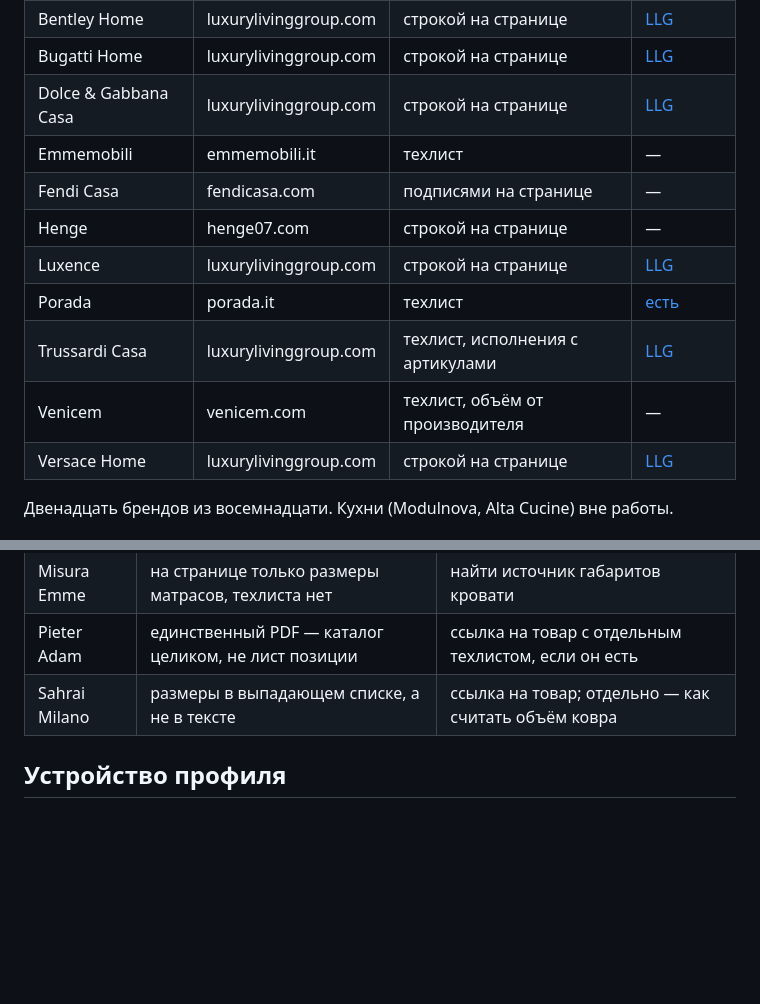
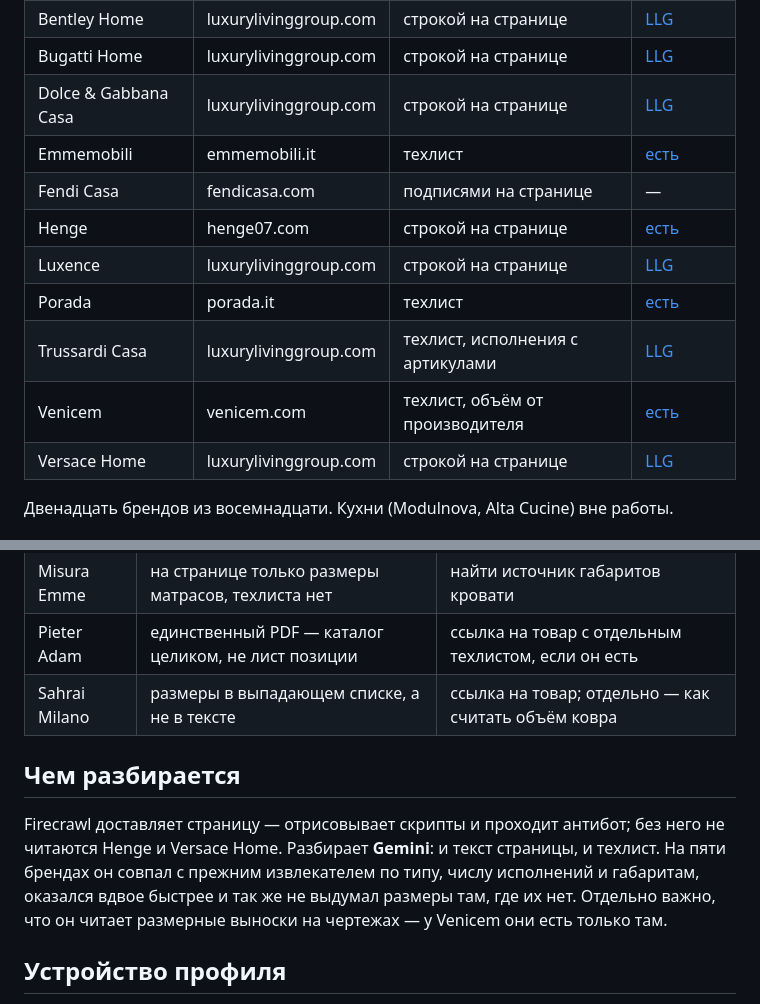
Before and after one commit to frasimah/aurrum_offers, a Markdown page: docs/brands.md, 2 parts joined by grey strips. GitHub-like rendering; blank space fills up the shorter version.

```diff
--- a/docs/brands.md
+++ b/docs/brands.md
@@ -12,13 +12,13 @@
 | Bentley Home | luxurylivinggroup.com | строкой на странице | [LLG](../brands/luxury-living-group.md) |
 | Bugatti Home | luxurylivinggroup.com | строкой на странице | [LLG](../brands/luxury-living-group.md) |
 | Dolce & Gabbana Casa | luxurylivinggroup.com | строкой на странице | [LLG](../brands/luxury-living-group.md) |
-| Emmemobili | emmemobili.it | техлист | — |
+| Emmemobili | emmemobili.it | техлист | [есть](../brands/emmemobili.md) |
 | Fendi Casa | fendicasa.com | подписями на странице | — |
-| Henge | henge07.com | строкой на странице | — |
+| Henge | henge07.com | строкой на странице | [есть](../brands/henge.md) |
 | Luxence | luxurylivinggroup.com | строкой на странице | [LLG](../brands/luxury-living-group.md) |
 | Porada | porada.it | техлист | [есть](../brands/porada.md) |
 | Trussardi Casa | luxurylivinggroup.com | техлист, исполнения с артикулами | [LLG](../brands/luxury-living-group.md) |
-| Venicem | venicem.com | техлист, объём от производителя | — |
+| Venicem | venicem.com | техлист, объём от производителя | [есть](../brands/venicem.md) |
 | Versace Home | luxurylivinggroup.com | строкой на странице | [LLG](../brands/luxury-living-group.md) |
 
 Двенадцать брендов из восемнадцати. Кухни (Modulnova, Alta Cucine) вне работы.
@@ -35,6 +35,15 @@
 | Misura Emme | на странице только размеры матрасов, техлиста нет | найти источник габаритов кровати |
 | Pieter Adam | единственный PDF — каталог целиком, не лист позиции | ссылка на товар с отдельным техлистом, если он есть |
 | Sahrai Milano | размеры в выпадающем списке, а не в тексте | ссылка на товар; отдельно — как считать объём ковра |
+
+## Чем разбирается
+
+Firecrawl доставляет страницу — отрисовывает скрипты и проходит антибот;
+без него не читаются Henge и Versace Home. Разбирает **Gemini**: и текст
+страницы, и техлист. На пяти брендах он совпал с прежним извлекателем
+по типу, числу исполнений и габаритам, оказался вдвое быстрее и так же
+не выдумал размеры там, где их нет. Отдельно важно, что он читает
+размерные выноски на чертежах — у Venicem они есть только там.
 
 ## Устройство профиля
 
```
Also changed, not shown: brands/henge.md (added, +48 -0 lines).
